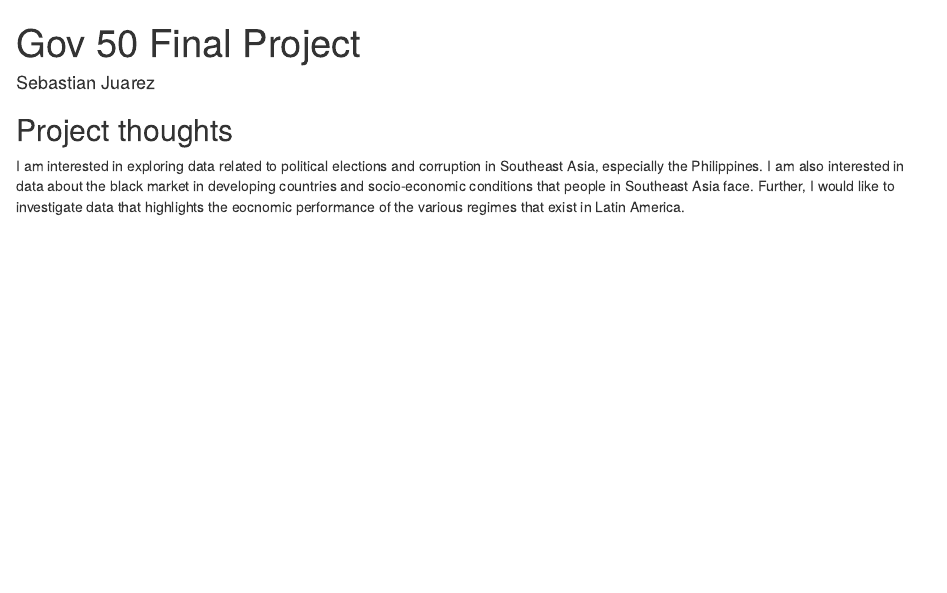
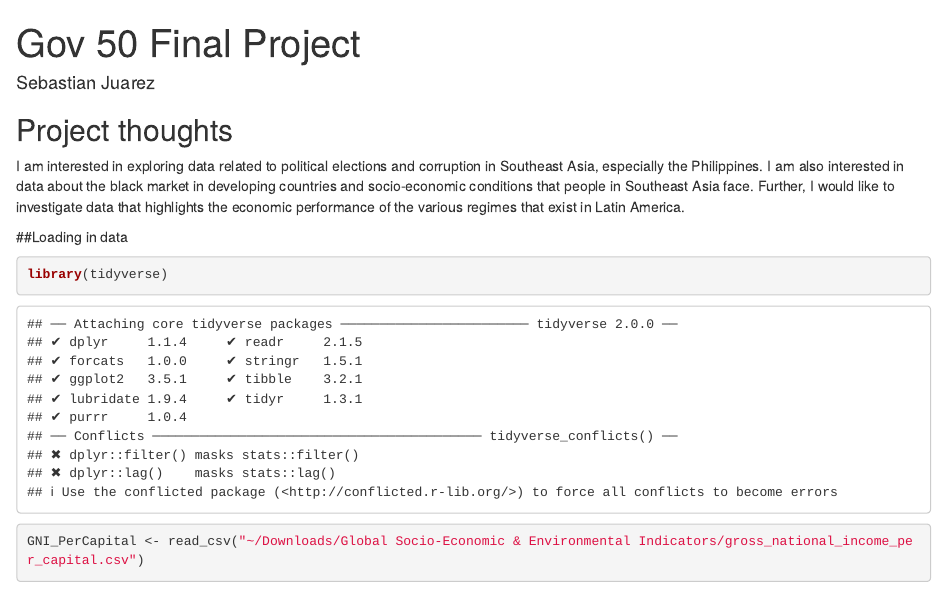
Before and after one commit to sebastianjuarez1/gov50-final-project, an R Markdown document (index.Rmd): the page in a window 1100 px wide, from its top. Rendered offline with R 4.5, knitr and Pandoc, with nearby package versions; drawn as R Markdown's standard HTML page in place of the format the file asks for; some code elsewhere in the file could not run offline.

Commit message:
Milestone 2

````diff
--- a/index.Rmd
+++ b/index.Rmd
@@ -11,4 +11,11 @@ output:
 
 ## Project thoughts
 
-I am interested in exploring data related to political elections and corruption in Southeast Asia, especially the Philippines. I am also interested in data about the black market in developing countries and socio-economic conditions that people in Southeast Asia face. Further, I would like to investigate data that highlights the eocnomic performance of the various regimes that exist in Latin America.
+I am interested in exploring data related to political elections and corruption in Southeast Asia, especially the Philippines. I am also interested in data about the black market in developing countries and socio-economic conditions that people in Southeast Asia face. Further, I would like to investigate data that highlights the economic performance of the various regimes that exist in Latin America.
+
+
+##Loading in data
+
+```{r}
+library(tidyverse)
+GNI_PerCapital <- read_csv("~/Downloads/Global Socio-Economic & Environmental Indicators/gross_national_income_per_capital.csv")
````
Also changed, not shown: index.html, index.Rmd (4 more changed lines).
